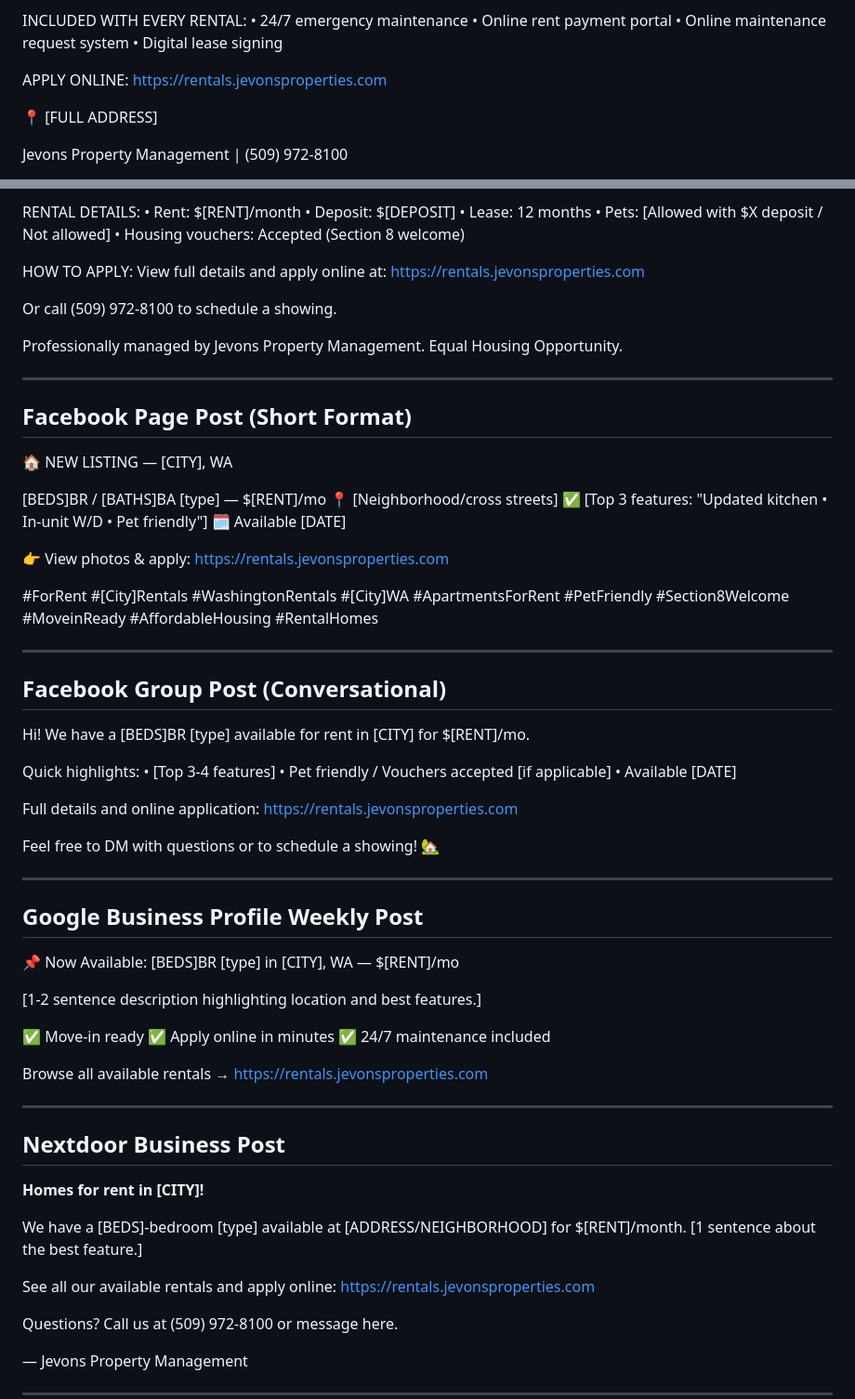
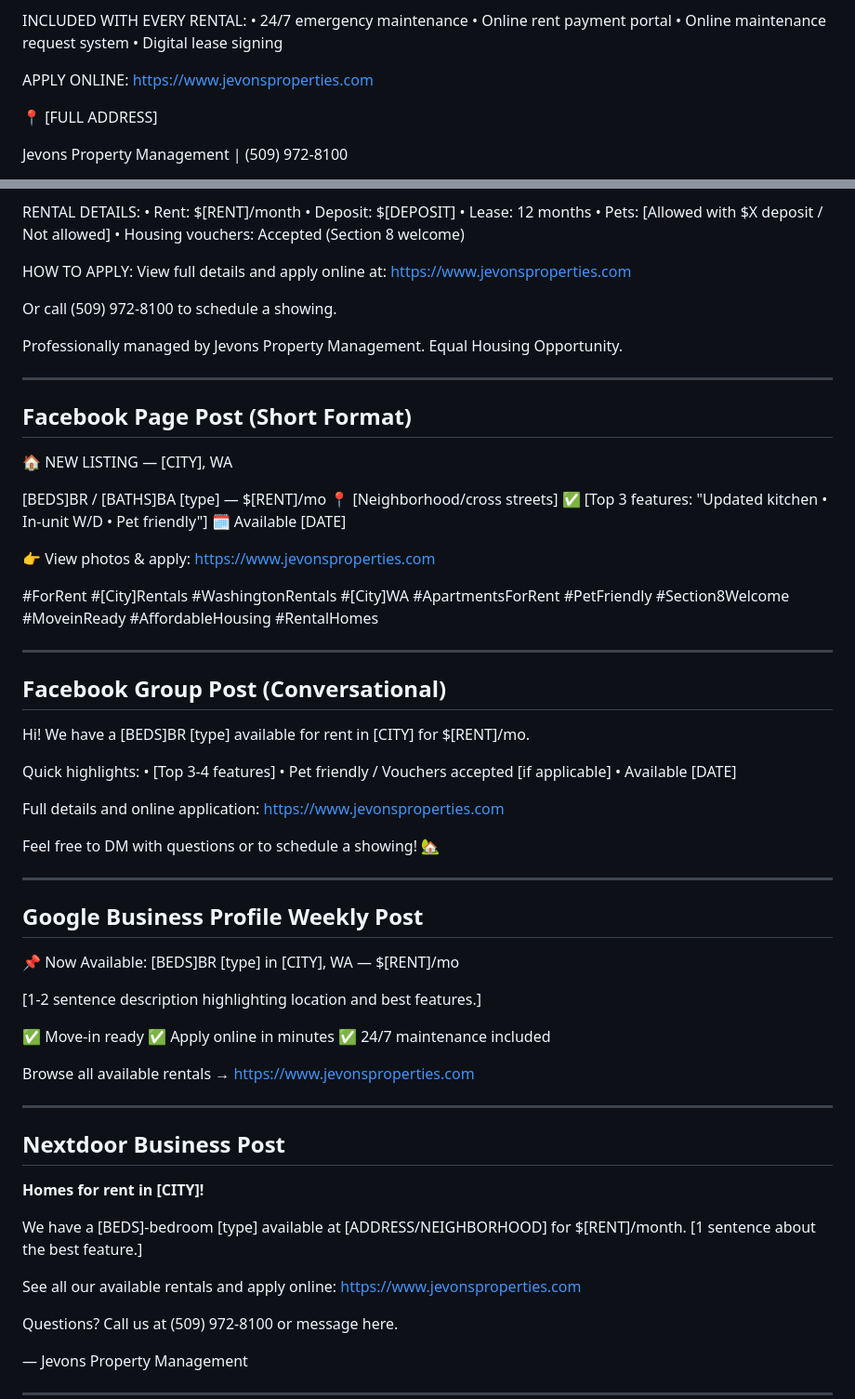
Before and after one commit to ejevons/jevons-rentals, a Markdown page: POSTING-TEMPLATES.md, 2 parts joined by grey strips. Shown at 93% size. Drawn GitHub-style.

```diff
--- a/POSTING-TEMPLATES.md
+++ b/POSTING-TEMPLATES.md
@@ -31,7 +31,7 @@ INCLUDED WITH EVERY RENTAL:
 • Online maintenance request system
 • Digital lease signing
 
-APPLY ONLINE: https://rentals.jevonsproperties.com
+APPLY ONLINE: https://www.jevonsproperties.com
 
 📍 [FULL ADDRESS]
 
@@ -72,7 +72,7 @@ RENTAL DETAILS:
 
 HOW TO APPLY:
 View full details and apply online at:
-https://rentals.jevonsproperties.com
+https://www.jevonsproperties.com
 
 Or call (509) 972-8100 to schedule a showing.
 
@@ -90,7 +90,7 @@ Equal Housing Opportunity.
 ✅ [Top 3 features: "Updated kitchen • In-unit W/D • Pet friendly"]
 🗓️ Available [DATE]
 
-👉 View photos & apply: https://rentals.jevonsproperties.com
+👉 View photos & apply: https://www.jevonsproperties.com
 
 #ForRent #[City]Rentals #WashingtonRentals #[City]WA #ApartmentsForRent #PetFriendly #Section8Welcome #MoveinReady #AffordableHousing #RentalHomes
 
@@ -105,7 +105,7 @@ Quick highlights:
 • Pet friendly / Vouchers accepted [if applicable]
 • Available [DATE]
 
-Full details and online application: https://rentals.jevonsproperties.com
+Full details and online application: https://www.jevonsproperties.com
 
 Feel free to DM with questions or to schedule a showing! 🏡
 
@@ -121,7 +121,7 @@ Feel free to DM with questions or to schedule a showing! 🏡
 ✅ Apply online in minutes
 ✅ 24/7 maintenance included
 
-Browse all available rentals → https://rentals.jevonsproperties.com
+Browse all available rentals → https://www.jevonsproperties.com
 
 ---
 
@@ -131,7 +131,7 @@ Browse all available rentals → https://rentals.jevonsproperties.com
 
 We have a [BEDS]-bedroom [type] available at [ADDRESS/NEIGHBORHOOD] for $[RENT]/month. [1 sentence about the best feature.]
 
-See all our available rentals and apply online: https://rentals.jevonsproperties.com
+See all our available rentals and apply online: https://www.jevonsproperties.com
 
 Questions? Call us at (509) 972-8100 or message here.
 
```
Also changed, not shown: MARKETING-PLAYBOOK.md (+12 -10 lines).
